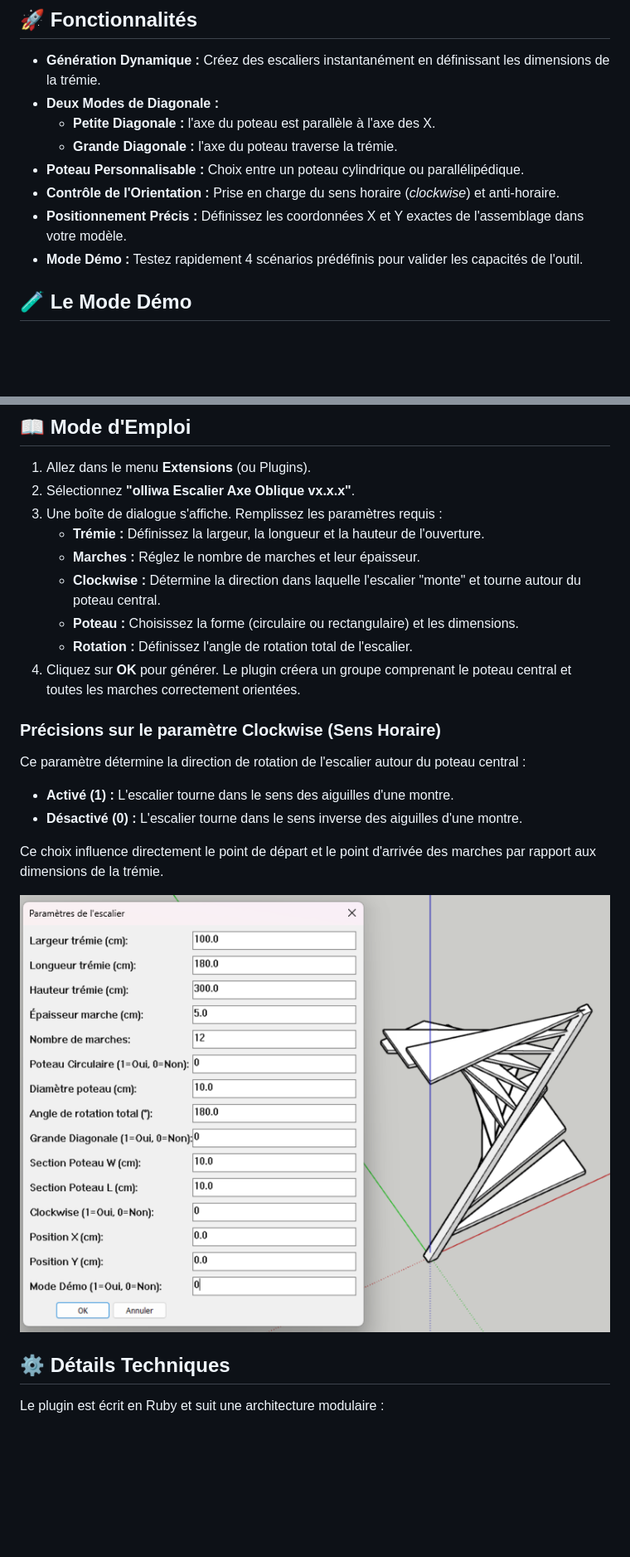
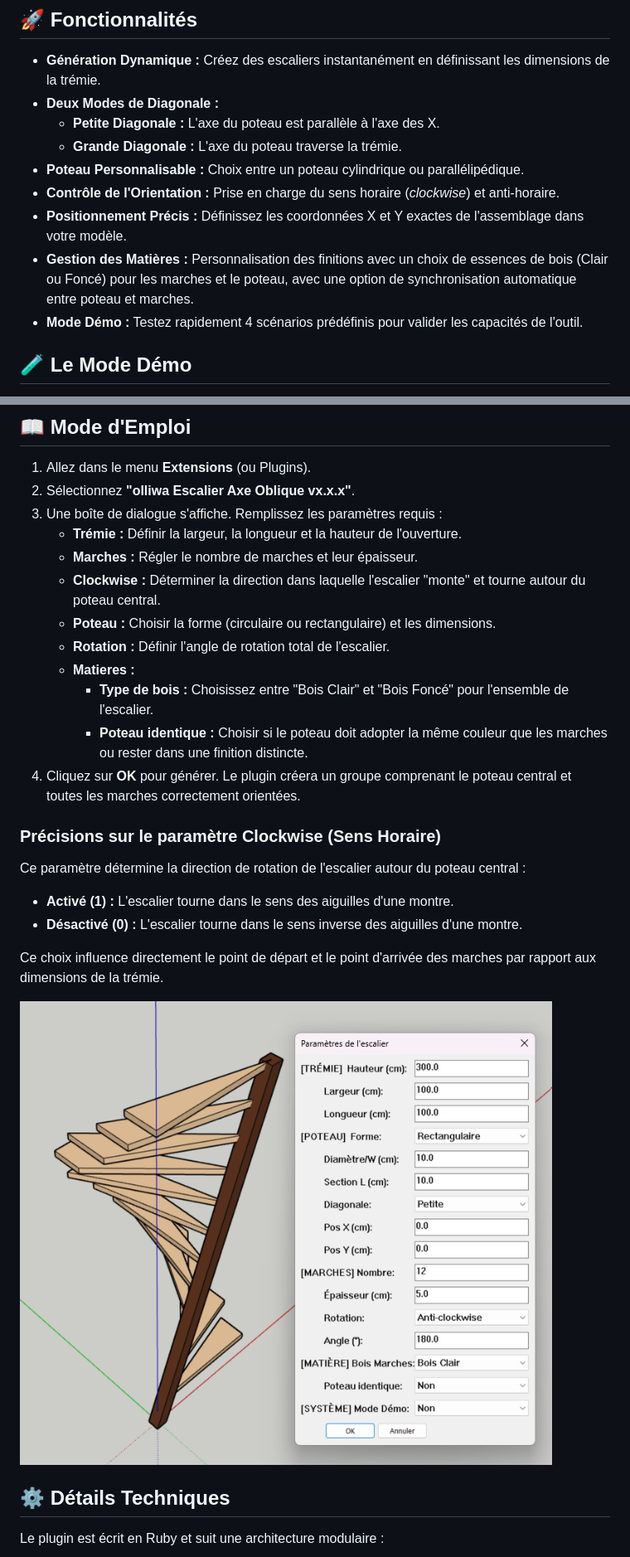
Before and after one commit to olliwa-ifi/escalier-axe-oblique, a Markdown page: README.md, 2 parts joined by grey strips. Shown at 83% size. GitHub-like rendering; pictures changed too: assets/interface.png (added); blank space fills up the shorter version.

Commit message:
Release version 1.0.3 of escalierCarre

```diff
--- a/README.md
+++ b/README.md
@@ -12,11 +12,12 @@ Un plugin basé sur Ruby pour SketchUp qui génère automatiquement des escalier
 
 - **Génération Dynamique :** Créez des escaliers instantanément en définissant les dimensions de la trémie.
 - **Deux Modes de Diagonale :**
-  - **Petite Diagonale :** l'axe du poteau est parallèle à l'axe des X.
-  - **Grande Diagonale :** l'axe du poteau traverse la trémie.
+  - **Petite Diagonale :** L'axe du poteau est parallèle à l'axe des X.
+  - **Grande Diagonale :** L'axe du poteau traverse la trémie.
 - **Poteau Personnalisable :** Choix entre un poteau cylindrique ou parallélipédique.
 - **Contrôle de l'Orientation :** Prise en charge du sens horaire (*clockwise*) et anti-horaire.
 - **Positionnement Précis :** Définissez les coordonnées X et Y exactes de l'assemblage dans votre modèle.
+- **Gestion des Matières :** Personnalisation des finitions avec un choix de essences de bois (Clair ou Foncé) pour les marches et le poteau, avec une option de synchronisation automatique entre poteau et marches.
 - **Mode Démo :** Testez rapidement 4 scénarios prédéfinis pour valider les capacités de l'outil.
 
 ## 🧪 Le Mode Démo
@@ -54,11 +55,14 @@ Le plugin est fourni au format `.rbz`, le format standard pour les extensions Sk
 1. Allez dans le menu **Extensions** (ou Plugins).
 2. Sélectionnez **"olliwa Escalier Axe Oblique vx.x.x"**.
 3. Une boîte de dialogue s'affiche. Remplissez les paramètres requis :
-   - **Trémie :** Définissez la largeur, la longueur et la hauteur de l'ouverture.
-   - **Marches :** Réglez le nombre de marches et leur épaisseur.
-   - **Clockwise :** Détermine la direction dans laquelle l'escalier "monte" et tourne autour du poteau central.
-   - **Poteau :** Choisissez la forme (circulaire ou rectangulaire) et les dimensions.
-   - **Rotation :** Définissez l'angle de rotation total de l'escalier.
+   - **Trémie :** Définir la largeur, la longueur et la hauteur de l'ouverture.
+   - **Marches :** Régler le nombre de marches et leur épaisseur.
+   - **Clockwise :** Déterminer la direction dans laquelle l'escalier "monte" et tourne autour du poteau central.
+   - **Poteau :** Choisir la forme (circulaire ou rectangulaire) et les dimensions.
+   - **Rotation :** Définir l'angle de rotation total de l'escalier.
+   - **Matieres :**
+     - **Type de bois :** Choisissez entre "Bois Clair" et "Bois Foncé" pour l'ensemble de l'escalier.
+     - **Poteau identique :** Choisir si le poteau doit adopter la même couleur que les marches ou rester dans une finition distincte.
 4. Cliquez sur **OK** pour générer. Le plugin créera un groupe comprenant le poteau central et toutes les marches correctement orientées.
 
 ### Précisions sur le paramètre Clockwise (Sens Horaire)
@@ -68,7 +72,7 @@ Ce paramètre détermine la direction de rotation de l'escalier autour du poteau
 
 Ce choix influence directement le point de départ et le point d'arrivée des marches par rapport aux dimensions de la trémie.
 
-![Guide utilisation](assets/image-2.png)
+![Guide utilisation](assets/interface.png)
 
 ## ⚙️ Détails Techniques
 
```
Also changed, not shown: docs/ALGORITHMS.md (+2 -2 lines), docs/diaglarge.md (added, +45 -0 lines), docs/diagsmall.md (added, +52 -0 lines), docs/tools.md (added, +50 -0 lines), assets/large.png (added), assets/small.png (added), assets/tools.png (added), 5 other files.
